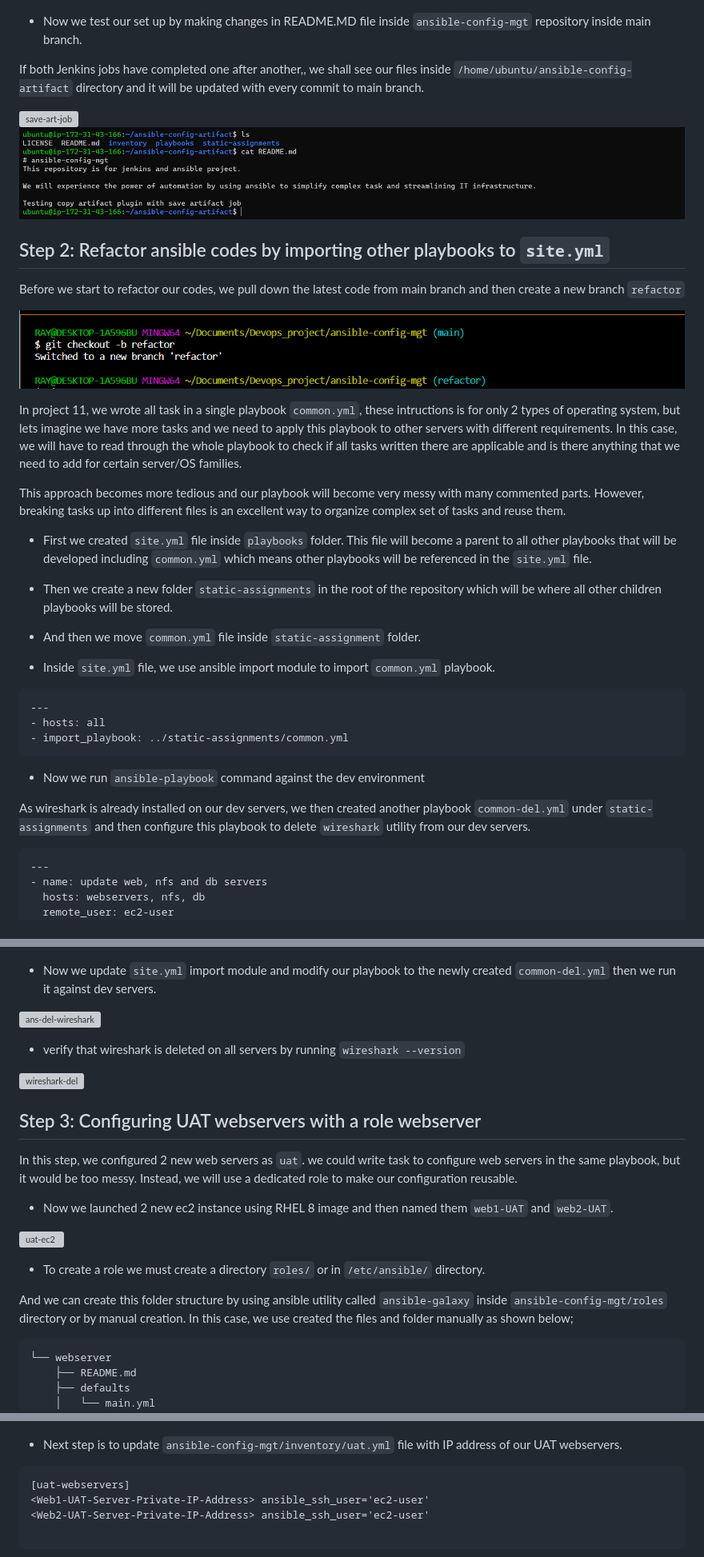
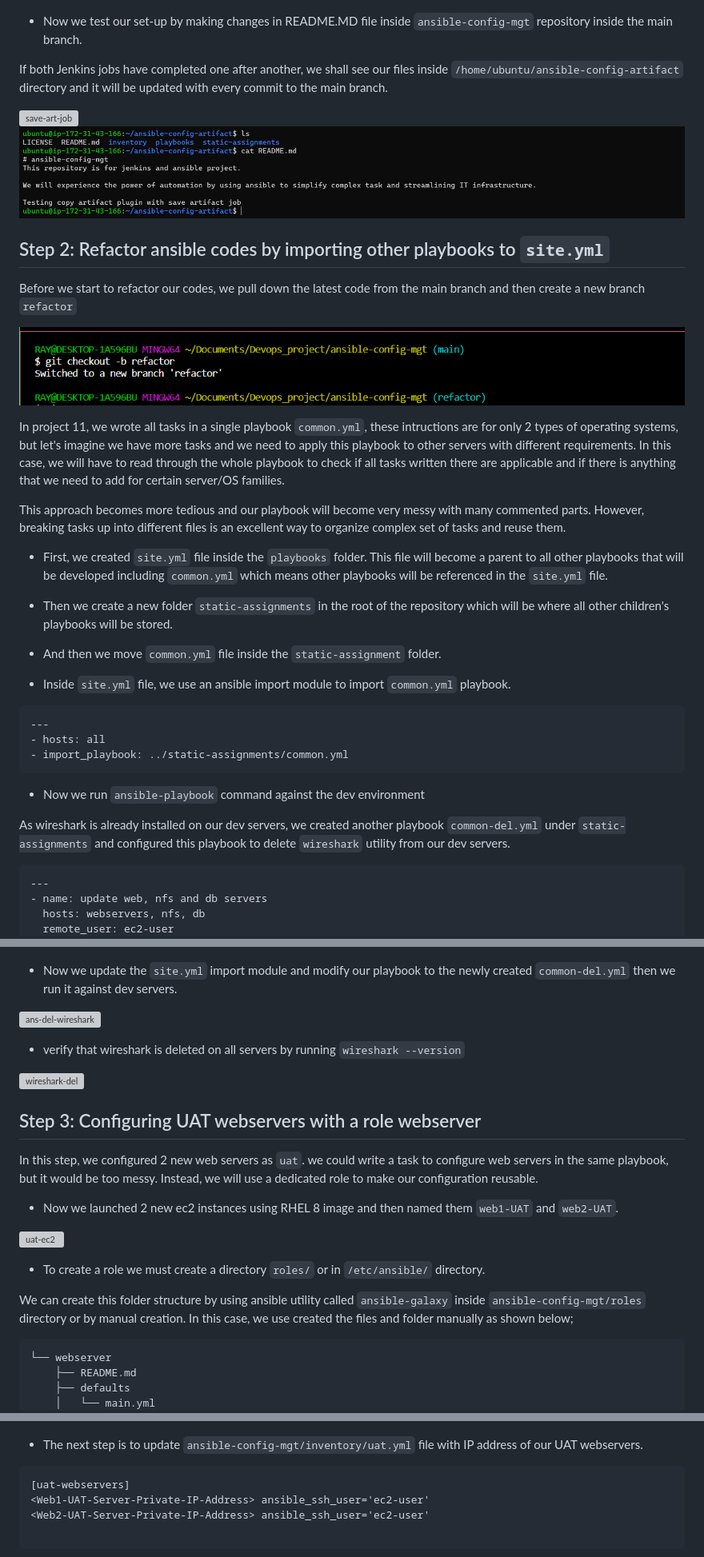
Before and after one commit to isiak44/RasheedPBL, a Markdown page: Project12/README.md, 3 parts joined by grey strips. Shown: that part at 80% size. GitHub-like rendering; grey boxes are pictures that could not be loaded.

````diff
--- a/Project12/README.md
+++ b/Project12/README.md
@@ -35,9 +35,9 @@ The main idea of `save_artifacts` project is to save artifacts into `/home/ubunt
 ![save-art-cfg](images/save-art-config2.png)
 ![save-art-cfg](images/save-artifact-config3.png)
 
-- Now we test our set up by making changes in README.MD file inside `ansible-config-mgt` repository inside main branch.
+- Now we test our set-up by making changes in README.MD file inside `ansible-config-mgt` repository inside the main branch.
 
-If both Jenkins jobs have completed one after another,, we shall see our files inside `/home/ubuntu/ansible-config-artifact` directory and it will be updated with every commit to main branch.
+If both Jenkins jobs have completed one after another, we shall see our files inside `/home/ubuntu/ansible-config-artifact` directory and it will be updated with every commit to the main branch.
 
 ![save-art-job](images/save_artifact_job.png)
 ![cat-readme](images/cat-readme.png)
@@ -45,21 +45,21 @@ If both Jenkins jobs have completed one after another,, we shall see our files i
 
 ## Step 2: Refactor ansible codes by importing other playbooks to `site.yml`
 
-Before we start to refactor our codes, we pull down the latest code from main branch and then create a new branch `refactor`
+Before we start to refactor our codes, we pull down the latest code from the main branch and then create a new branch `refactor`
 
 ![git-chekout](images/git-checkout-refactor.png)
 
-In project 11, we wrote all task in a single playbook `common.yml`, these intructions is for only 2 types of operating system, but lets imagine we have more tasks and we need to apply this playbook to other servers with different requirements. In this case, we will have to read through the whole playbook to check if all tasks written there are applicable and is there anything that we need to add for certain server/OS families.
+In project 11, we wrote all tasks in a single playbook `common.yml`, these intructions are for only 2 types of operating systems, but let's imagine we have more tasks and we need to apply this playbook to other servers with different requirements. In this case, we will have to read through the whole playbook to check if all tasks written there are applicable and if there is anything that we need to add for certain server/OS families.
 
 This approach becomes more tedious and our playbook will become very messy with many commented parts. However, breaking tasks up into different files is an excellent way to organize complex set of tasks and reuse them.
 
-- First we created `site.yml` file inside `playbooks` folder. This file will become a parent to all other playbooks that will be developed including `common.yml` which means other playbooks will be referenced in the `site.yml` file.
+- First, we created `site.yml` file inside the `playbooks` folder. This file will become a parent to all other playbooks that will be developed including `common.yml` which means other playbooks will be referenced in the `site.yml` file.
 
-- Then we create a new folder `static-assignments` in the root of the repository which will be where all other children playbooks will be stored.
+- Then we create a new folder `static-assignments` in the root of the repository which will be where all other children's playbooks will be stored.
 
-- And then we move `common.yml` file inside `static-assignment` folder.
+- And then we move `common.yml` file inside the `static-assignment` folder.
 
-- Inside `site.yml` file, we use ansible import module to import `common.yml` playbook.
+- Inside `site.yml` file, we use an ansible import module to import `common.yml` playbook.
 
 ```
 ---
@@ -69,7 +69,7 @@ This approach becomes more tedious and our playbook will become very messy with
 
 - Now we run `ansible-playbook` command against the dev environment
 
-As wireshark is already installed on our dev servers, we then created another playbook `common-del.yml` under `static-assignments` and then configure this playbook to delete `wireshark` utility from our dev servers.
+As wireshark is already installed on our dev servers, we created another playbook `common-del.yml` under `static-assignments` and configured this playbook to delete `wireshark` utility from our dev servers.
 
 ```
 ---
@@ -102,7 +102,7 @@ As wireshark is already installed on our dev servers, we then created another pl
 
 ![common-del-yml](images/common-del-yml.png)
 
-- Now we update `site.yml` import module and modify our playbook to the newly created `common-del.yml` then we run it against dev servers.
+- Now we update the `site.yml` import module and modify our playbook to the newly created `common-del.yml` then we run it against dev servers.
 
 ![ans-del-wireshark](images/ans-play-delwireshark.png)
 
@@ -112,15 +112,15 @@ As wireshark is already installed on our dev servers, we then created another pl
 
 ## Step 3: Configuring UAT webservers with a role webserver
 
-In this step, we configured 2 new web servers as `uat`. we could write task to configure web servers in the same playbook, but it would be too messy. Instead, we will use a dedicated role to make our configuration reusable.
+In this step, we configured 2 new web servers as `uat`. we could write a task to configure web servers in the same playbook, but it would be too messy. Instead, we will use a dedicated role to make our configuration reusable.
 
-- Now we launched 2 new ec2 instance using RHEL 8 image and then named them `web1-UAT` and `web2-UAT`.
+- Now we launched 2 new ec2 instances using RHEL 8 image and then named them `web1-UAT` and `web2-UAT`.
 
 ![uat-ec2](images/uat-ec2.png)
 
 - To create a role we must create a directory `roles/` or in `/etc/ansible/` directory.
 
-And we can create this folder structure by using ansible utility called `ansible-galaxy` inside `ansible-config-mgt/roles` directory or by manual creation. In this case, we use created the files and folder manually as shown below;
+We can create this folder structure by using ansible utility called `ansible-galaxy` inside `ansible-config-mgt/roles` directory or by manual creation. In this case, we use created the files and folder manually as shown below;
 
 
 ```
@@ -141,7 +141,7 @@ And we can create this folder structure by using ansible utility called `ansible
 
 ![roles-tree](images/roles-tree.png)
 
-- Next step is to update `ansible-config-mgt/inventory/uat.yml` file with IP address of our UAT webservers.
+- The next step is to update `ansible-config-mgt/inventory/uat.yml` file with IP address of our UAT webservers.
 
 ```
 [uat-webservers]
````
Also changed, not shown: other parts of Project12/README.md (+12 -12 lines).
